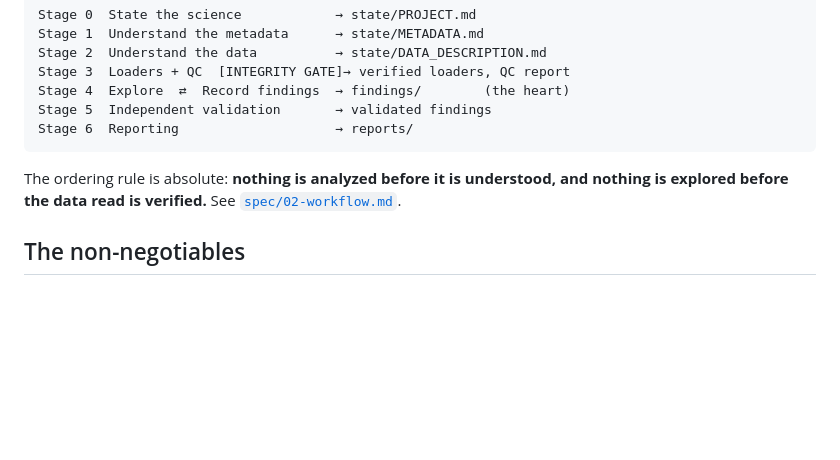
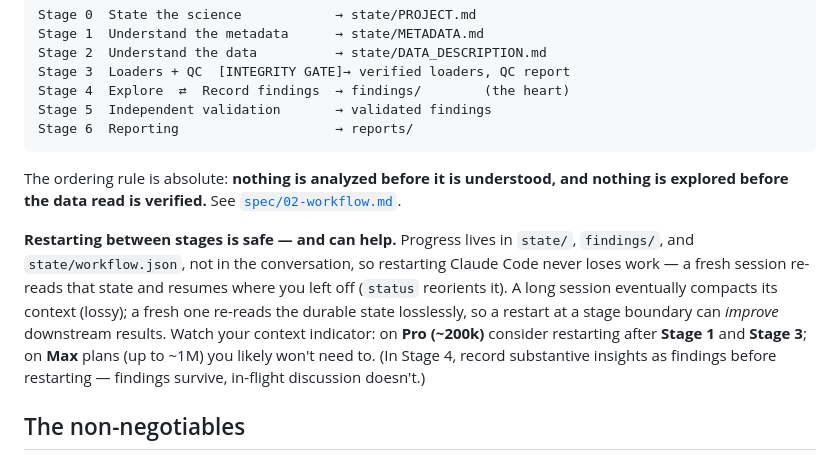
Before and after one commit to mriffle/findings-ai-collab-workflow, a Markdown page: README.md, the part around the change. Rendered like a GitHub page; blank space fills up the shorter version.

```diff
--- a/README.md
+++ b/README.md
@@ -67,6 +67,8 @@ Stage 6  Reporting                    → reports/
 
 The ordering rule is absolute: **nothing is analyzed before it is understood, and nothing is explored before the data read is verified.** See [`spec/02-workflow.md`](spec/02-workflow.md).
 
+**Restarting between stages is safe — and can help.** Progress lives in `state/`, `findings/`, and `state/workflow.json`, not in the conversation, so restarting Claude Code never loses work — a fresh session re-reads that state and resumes where you left off (`status` reorients it). A long session eventually compacts its context (lossy); a fresh one re-reads the durable state losslessly, so a restart at a stage boundary can *improve* downstream results. Watch your context indicator: on **Pro (~200k)** consider restarting after **Stage 1** and **Stage 3**; on **Max** plans (up to ~1M) you likely won't need to. (In Stage 4, record substantive insights as findings before restarting — findings survive, in-flight discussion doesn't.)
+
 ## The non-negotiables
 
 1. **Code is the source of truth; conversation is ephemeral.** Every finding is regenerable from pinned data + code + parameters + environment.
```
Also changed, not shown: templates/project-CLAUDE.md (+7 -0 lines).
